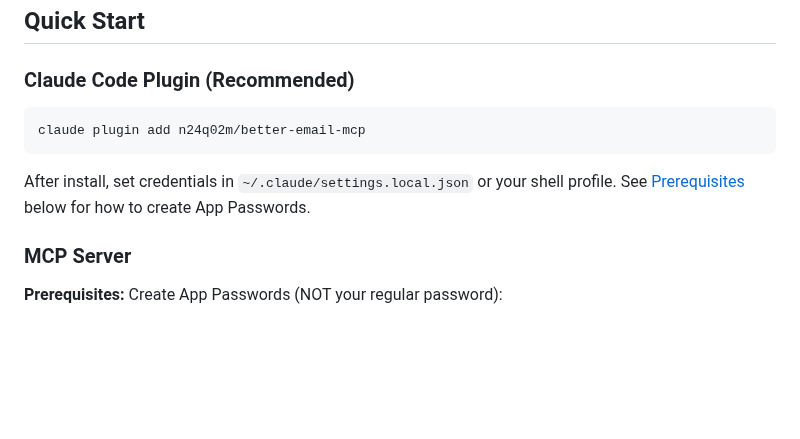
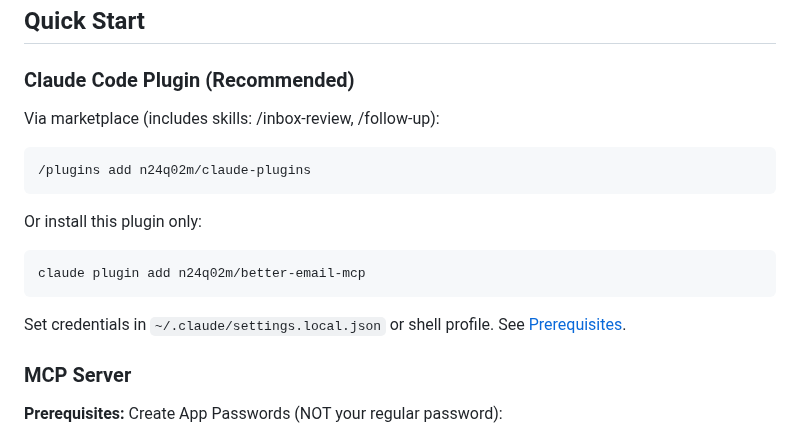
Before and after one commit to n24q02m/better-email-mcp, a Markdown page: README.md, the part around the change. Rendered like a GitHub page; blank space fills up the shorter version.

Commit message:
fix: unify Plugin install section with marketplace + individual options
Consistent template across all 7 repos:
- Marketplace: /plugins add n24q02m/claude-plugins
- Individual: claude plugin add n24q02m/{repo}
- Skills listed, env config guidance

Co-Authored-By: Claude Opus 4.6 (1M context) <noreply@anthropic.com>

````diff
--- a/README.md
+++ b/README.md
@@ -33,11 +33,19 @@
 
 ### Claude Code Plugin (Recommended)
 
+Via marketplace (includes skills: /inbox-review, /follow-up):
+
+```bash
+/plugins add n24q02m/claude-plugins
+```
+
+Or install this plugin only:
+
 ```bash
 claude plugin add n24q02m/better-email-mcp
 ```
 
-After install, set credentials in `~/.claude/settings.local.json` or your shell profile. See [Prerequisites](#mcp-server) below for how to create App Passwords.
+Set credentials in `~/.claude/settings.local.json` or shell profile. See [Prerequisites](#mcp-server).
 
 ### MCP Server
 
````
